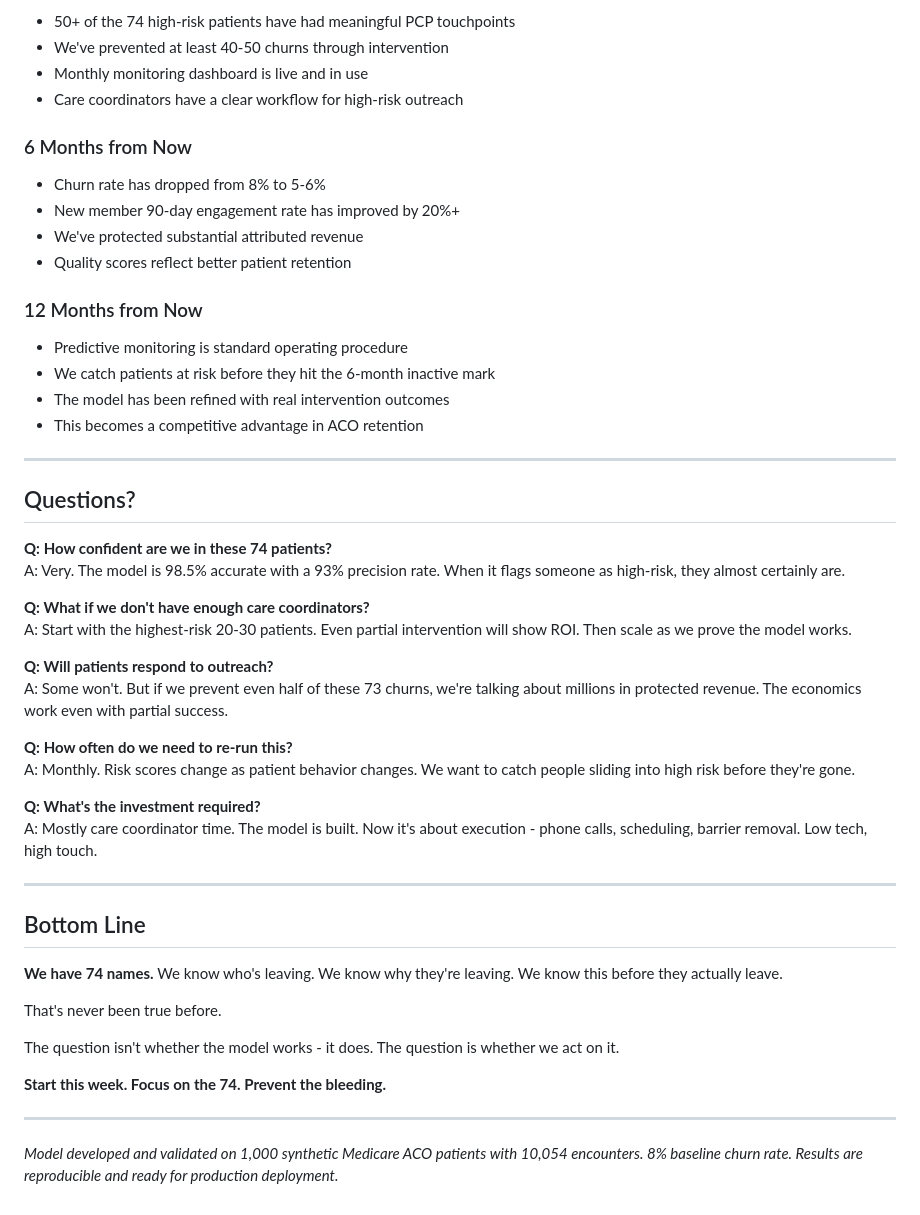
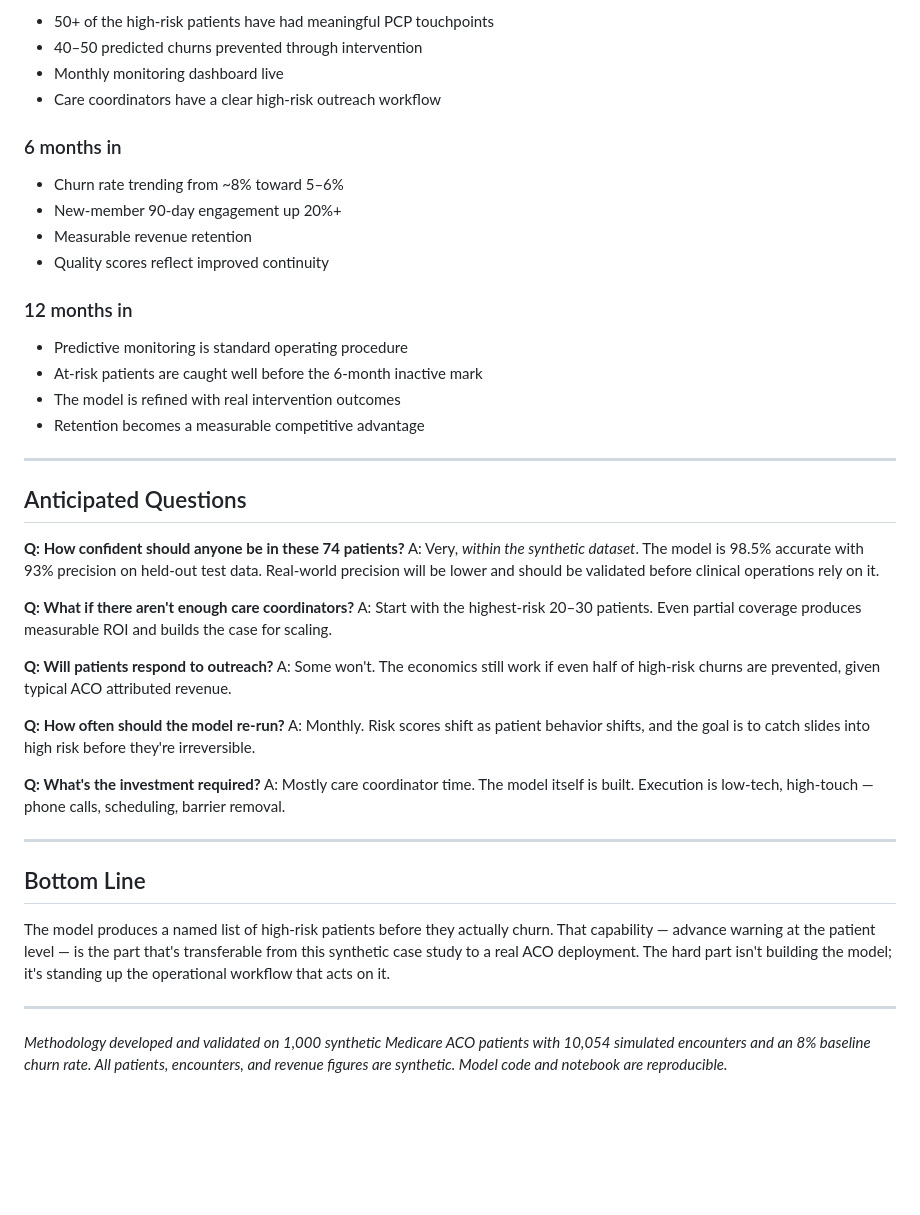
Before and after one commit to claudiajoppert/aco_practice_churn_prediction, a Markdown page: README.md, the part around one of its changes. Rendered like a GitHub page; blank space fills up the shorter version.

```diff
--- a/README.md
+++ b/README.md
@@ -161,54 +156,48 @@ When the model says someone's high-risk, they almost certainly are.
 
-- 50+ of the 74 high-risk patients have had meaningful PCP touchpoints
-- We've prevented at least 40-50 churns through intervention
-- Monthly monitoring dashboard is live and in use
-- Care coordinators have a clear workflow for high-risk outreach
+- 50+ of the high-risk patients have had meaningful PCP touchpoints
+- 40–50 predicted churns prevented through intervention
+- Monthly monitoring dashboard live
+- Care coordinators have a clear high-risk outreach workflow
 
-### 6 Months from Now
+### 6 months in
 
-- Churn rate has dropped from 8% to 5-6%
-- New member 90-day engagement rate has improved by 20%+
-- We've protected substantial attributed revenue
-- Quality scores reflect better patient retention
+- Churn rate trending from ~8% toward 5–6%
+- New-member 90-day engagement up 20%+
+- Measurable revenue retention
+- Quality scores reflect improved continuity
 
-### 12 Months from Now
+### 12 months in
 
 - Predictive monitoring is standard operating procedure
-- We catch patients at risk before they hit the 6-month inactive mark
-- The model has been refined with real intervention outcomes
-- This becomes a competitive advantage in ACO retention
+- At-risk patients are caught well before the 6-month inactive mark
+- The model is refined with real intervention outcomes
+- Retention becomes a measurable competitive advantage
 
 ---
 
-## Questions?
+## Anticipated Questions
 
-**Q: How confident are we in these 74 patients?**
-A: Very. The model is 98.5% accurate with a 93% precision rate. When it flags someone as high-risk, they almost certainly are.
+**Q: How confident should anyone be in these 74 patients?**
+A: Very, *within the synthetic dataset*. The model is 98.5% accurate with 93% precision on held-out test data. Real-world precision will be lower and should be validated before clinical operations rely on it.
 
-**Q: What if we don't have enough care coordinators?**
-A: Start with the highest-risk 20-30 patients. Even partial intervention will show ROI. Then scale as we prove the model works.
+**Q: What if there aren't enough care coordinators?**
+A: Start with the highest-risk 20–30 patients. Even partial coverage produces measurable ROI and builds the case for scaling.
 
 **Q: Will patients respond to outreach?**
-A: Some won't. But if we prevent even half of these 73 churns, we're talking about millions in protected revenue. The economics work even with partial success.
+A: Some won't. The economics still work if even half of high-risk churns are prevented, given typical ACO attributed revenue.
 
-**Q: How often do we need to re-run this?**
-A: Monthly. Risk scores change as patient behavior changes. We want to catch people sliding into high risk before they're gone.
+**Q: How often should the model re-run?**
+A: Monthly. Risk scores shift as patient behavior shifts, and the goal is to catch slides into high risk before they're irreversible.
 
 **Q: What's the investment required?**
-A: Mostly care coordinator time. The model is built. Now it's about execution - phone calls, scheduling, barrier removal. Low tech, high touch.
+A: Mostly care coordinator time. The model itself is built. Execution is low-tech, high-touch — phone calls, scheduling, barrier removal.
 
 ---
 
 ## Bottom Line
 
-**We have 74 names.** We know who's leaving. We know why they're leaving. We know this before they actually leave.
-
-That's never been true before.
-
-The question isn't whether the model works - it does. The question is whether we act on it.
-
-**Start this week. Focus on the 74. Prevent the bleeding.**
+The model produces a named list of high-risk patients before they actually churn. That capability — advance warning at the patient level — is the part that's transferable from this synthetic case study to a real ACO deployment. The hard part isn't building the model; it's standing up the operational workflow that acts on it.
 
 ---
 
-*Model developed and validated on 1,000 synthetic Medicare ACO patients with 10,054 encounters. 8% baseline churn rate. Results are reproducible and ready for production deployment.*
+*Methodology developed and validated on 1,000 synthetic Medicare ACO patients with 10,054 simulated encounters and an 8% baseline churn rate. All patients, encounters, and revenue figures are synthetic. Model code and notebook are reproducible.*
```
Also changed, not shown: other parts of README.md (+75 -80 lines).
